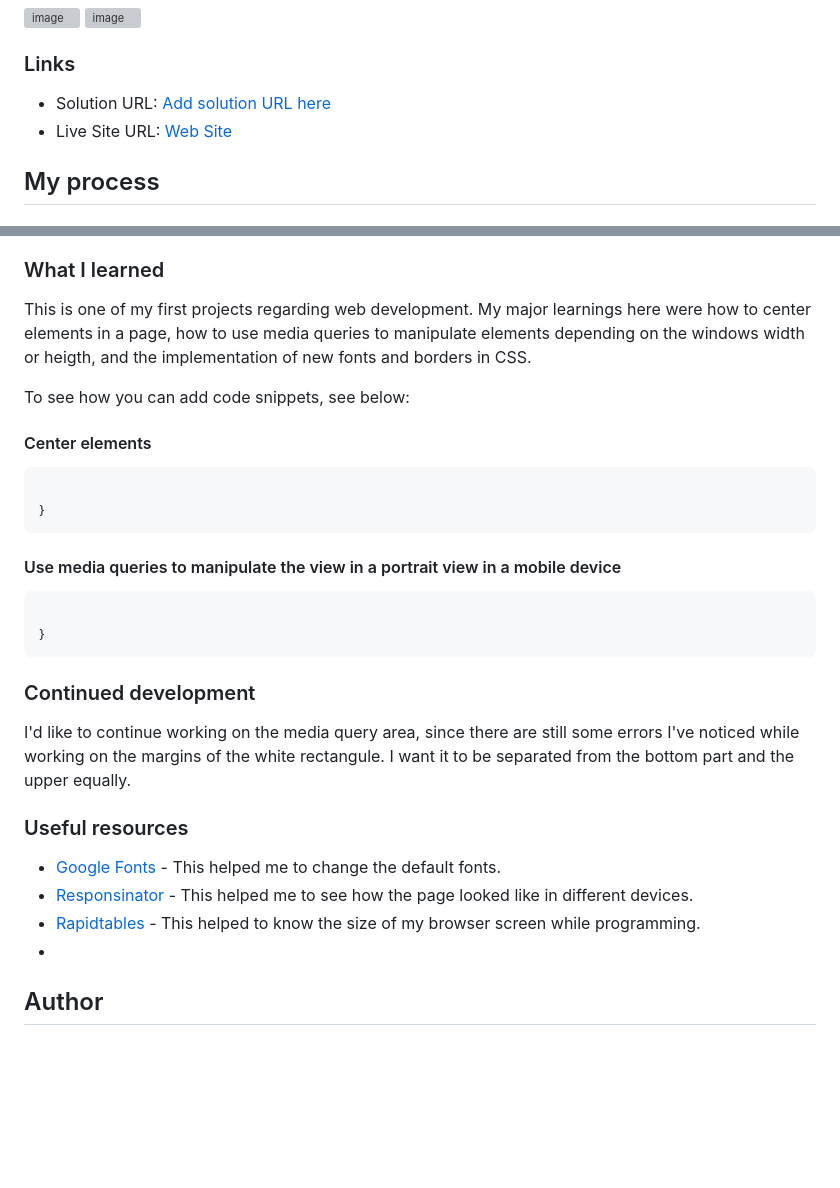
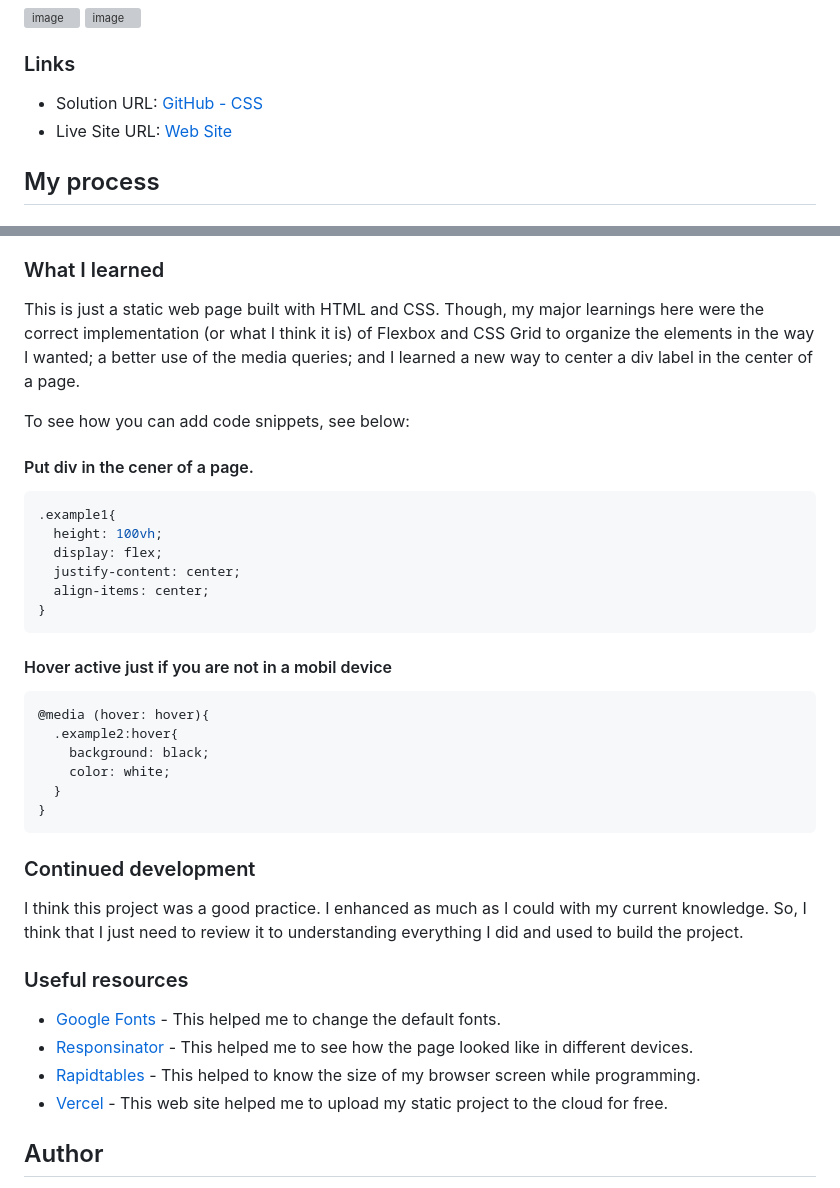
Before and after one commit to Zotolok/Front-End, a Markdown page: Results_Summary/README.md, 2 parts joined by grey strips. Drawn GitHub-style; blank space fills up the shorter version; grey boxes are pictures that could not be loaded.

````diff
--- a/Results_Summary/README.md
+++ b/Results_Summary/README.md
@@ -36,7 +36,7 @@ This is a solution to the [Results summary component challenge on Frontend Mento
 
 ### Links
 
-- Solution URL: [Add solution URL here](https://your-solution-url.com)
+- Solution URL: [GitHub - CSS](https://github.com/Zotolok/Front-End/blob/685a48009be79676ab7cbf41526a05bfdcd01ce8/Results_Summary/CSS/styles.css)
 - Live Site URL: [Web Site](https://result-sum-red.vercel.app/)
 
 ## My process
@@ -54,24 +54,32 @@ This is a solution to the [Results summary component challenge on Frontend Mento
 
 ### What I learned
 
-This is one of my first projects regarding web development. My major learnings here were how to center elements in a page, how to use media queries to manipulate elements depending on the windows width or heigth, and the implementation of new fonts and borders in CSS.
+This is just a static web page built with HTML and CSS. Though, my major learnings here were the correct implementation (or what I think it is) of Flexbox and CSS Grid to organize the elements in the way I wanted; a better use of the media queries; and I learned a new way to center a div label in the center of a page.
 
 To see how you can add code snippets, see below:
-#### Center elements
+#### Put div in the cener of a page.
 ```css
-
+.example1{
+  height: 100vh;
+  display: flex;
+  justify-content: center;
+  align-items: center;
 }
 ```
-#### Use media queries to manipulate the view in a portrait view in a mobile device
+#### Hover active just if you are not in a mobil device
 ```css
-
+@media (hover: hover){
+  .example2:hover{
+    background: black;
+    color: white;
+  }
 }
 ```
 
 
 ### Continued development
 
-I'd like to continue working on the media query area, since there are still some errors I've noticed while working on the margins of the white rectangule. I want it to be separated from the bottom part and the upper equally.
+I think this project was a good practice. I enhanced as much as I could with my current knowledge. So, I think that I just need to review it to understanding everything I did and used to build the project.
 
 
 ### Useful resources
@@ -79,7 +87,7 @@ I'd like to continue working on the media query area, since there are still some
 - [Google Fonts](https://fonts.google.com/) - This helped me to change the default fonts.
 - [Responsinator](http://www.responsinator.com/) - This helped me to see how the page looked like in different devices.
 - [Rapidtables](https://www.rapidtables.org/web/tools/window-size.html) -  This helped to know the size of my browser screen while programming.
--
+- [Vercel](https://vercel.com/home) - This web site helped me to upload my static project to the cloud for free.
 
 
 ## Author
````
